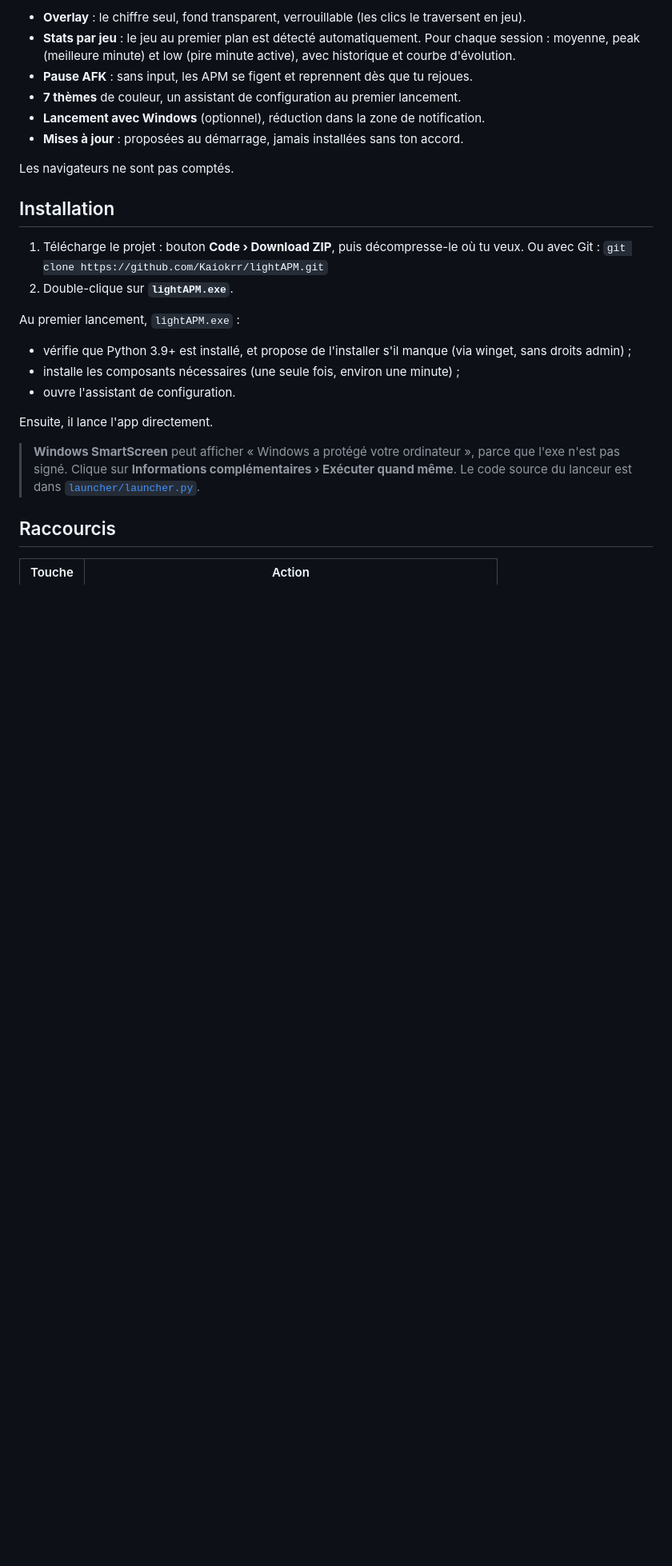
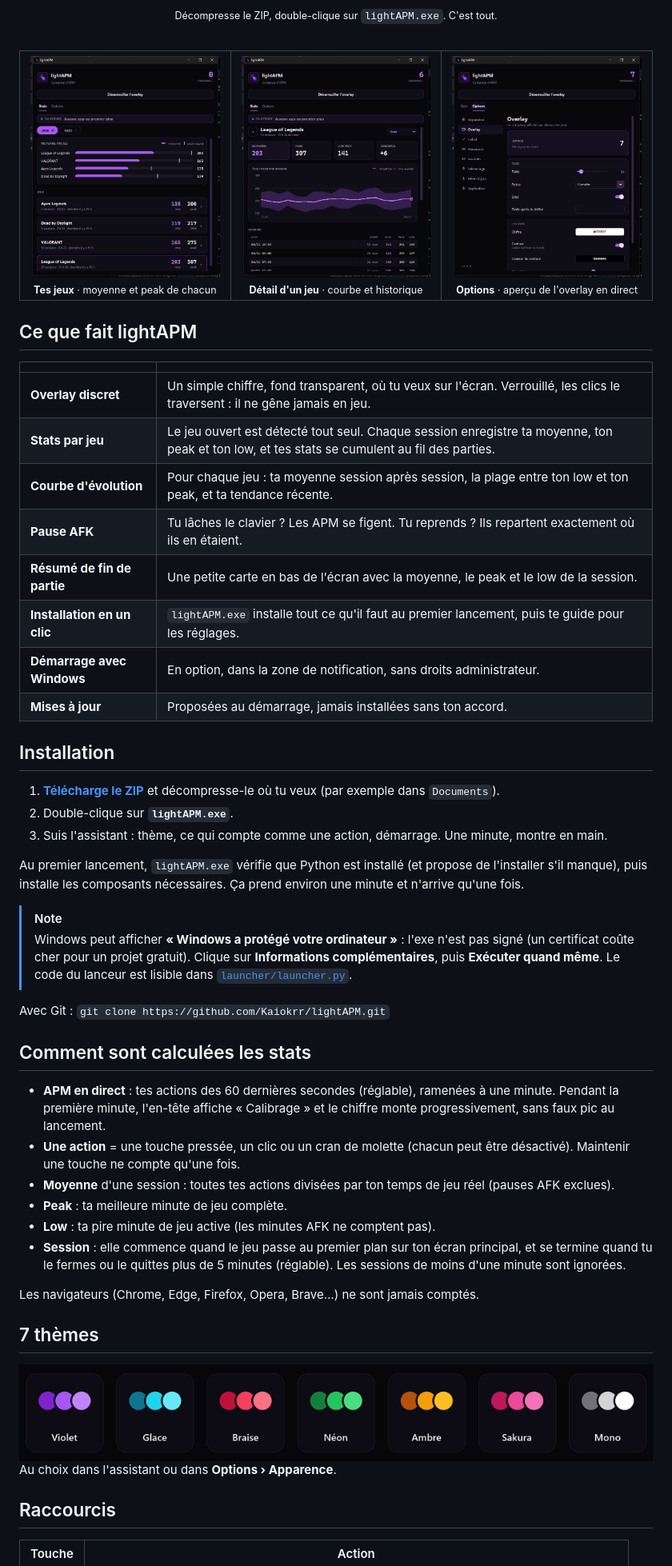
Before and after one commit to Kaiokrr/LightAPM, a Markdown page: README.md, the part around one of its changes. Shown at 80% size. Drawn GitHub-style; pictures changed too: docs/detail.png (added), docs/options.png, docs/stats.png; blank space fills up the shorter version.

```diff
--- a/README.md
+++ b/README.md
@@ -12,30 +15,66 @@ par jeu qui s'accumulent session après session.
 
-- **Overlay** : le chiffre seul, fond transparent, verrouillable (les clics le traversent en jeu).
-- **Stats par jeu** : le jeu au premier plan est détecté automatiquement. Pour chaque session : moyenne,
-  peak (meilleure minute) et low (pire minute active), avec historique et courbe d'évolution.
-- **Pause AFK** : sans input, les APM se figent et reprennent dès que tu rejoues.
-- **7 thèmes** de couleur, un assistant de configuration au premier lancement.
-- **Lancement avec Windows** (optionnel), réduction dans la zone de notification.
-- **Mises à jour** : proposées au démarrage, jamais installées sans ton accord.
+<sub>Décompresse le ZIP, double-clique sur <code>lightAPM.exe</code>. C'est tout.</sub>
 
-Les navigateurs ne sont pas comptés.
+</div>
+
+<br>
+
+<table>
+  <tr>
+    <td align="center" width="33%"><img src="docs/stats.png" alt="Onglet Stats : moyenne et peak record de chaque jeu"><br><sub><b>Tes jeux</b> · moyenne et peak de chacun</sub></td>
+    <td align="center" width="33%"><img src="docs/detail.png" alt="Détail d'un jeu : moyenne, peak, low, tendance, courbe et sessions"><br><sub><b>Détail d'un jeu</b> · courbe et historique</sub></td>
+    <td align="center" width="33%"><img src="docs/options.png" alt="Options rangées par catégorie avec aperçu de l'overlay"><br><sub><b>Options</b> · aperçu de l'overlay en direct</sub></td>
+  </tr>
+</table>
+
+## Ce que fait lightAPM
+
+| | |
+| --- | --- |
+| **Overlay discret** | Un simple chiffre, fond transparent, où tu veux sur l'écran. Verrouillé, les clics le traversent : il ne gêne jamais en jeu. |
+| **Stats par jeu** | Le jeu ouvert est détecté tout seul. Chaque session enregistre ta moyenne, ton peak et ton low, et tes stats se cumulent au fil des parties. |
+| **Courbe d'évolution** | Pour chaque jeu : ta moyenne session après session, la plage entre ton low et ton peak, et ta tendance récente. |
+| **Pause AFK** | Tu lâches le clavier ? Les APM se figent. Tu reprends ? Ils repartent exactement où ils en étaient. |
+| **Résumé de fin de partie** | Une petite carte en bas de l'écran avec la moyenne, le peak et le low de la session. |
+| **Installation en un clic** | `lightAPM.exe` installe tout ce qu'il faut au premier lancement, puis te guide pour les réglages. |
+| **Démarrage avec Windows** | En option, dans la zone de notification, sans droits administrateur. |
+| **Mises à jour** | Proposées au démarrage, jamais installées sans ton accord. |
 
 ## Installation
 
-1. Télécharge le projet : bouton **Code › Download ZIP**, puis décompresse-le où tu veux.
-   Ou avec Git : `git clone https://github.com/Kaiokrr/lightAPM.git`
+1. **[Télécharge le ZIP](https://github.com/Kaiokrr/lightAPM/archive/refs/heads/main.zip)** et décompresse-le où tu veux (par exemple dans `Documents`).
 2. Double-clique sur **`lightAPM.exe`**.
+3. Suis l'assistant : thème, ce qui compte comme une action, démarrage. Une minute, montre en main.
 
-Au premier lancement, `lightAPM.exe` :
-- vérifie que Python 3.9+ est installé, et propose de l'installer s'il manque (via winget, sans droits admin) ;
-- installe les composants nécessaires (une seule fois, environ une minute) ;
-- ouvre l'assistant de configuration.
+Au premier lancement, `lightAPM.exe` vérifie que Python est installé (et propose de l'installer s'il manque),
+puis installe les composants nécessaires. Ça prend environ une minute et n'arrive qu'une fois.
 
-Ensuite, il lance l'app directement.
+> [!NOTE]
+> Windows peut afficher **« Windows a protégé votre ordinateur »** : l'exe n'est pas signé (un certificat
+> coûte cher pour un projet gratuit). Clique sur **Informations complémentaires**, puis **Exécuter quand même**.
+> Le code du lanceur est lisible dans [`launcher/launcher.py`](launcher/launcher.py).
 
-> **Windows SmartScreen** peut afficher « Windows a protégé votre ordinateur », parce que l'exe n'est pas
-> signé. Clique sur **Informations complémentaires › Exécuter quand même**. Le code source du lanceur est dans
-> [`launcher/launcher.py`](launcher/launcher.py).
+Avec Git : `git clone https://github.com/Kaiokrr/lightAPM.git`
+
+## Comment sont calculées les stats
+
+- **APM en direct** : tes actions des 60 dernières secondes (réglable), ramenées à une minute. Pendant la première
+  minute, l'en-tête affiche « Calibrage » et le chiffre monte progressivement, sans faux pic au lancement.
+- **Une action** = une touche pressée, un clic ou un cran de molette (chacun peut être désactivé). Maintenir
+  une touche ne compte qu'une fois.
+- **Moyenne** d'une session : toutes tes actions divisées par ton temps de jeu réel (pauses AFK exclues).
+- **Peak** : ta meilleure minute de jeu complète.
+- **Low** : ta pire minute de jeu active (les minutes AFK ne comptent pas).
+- **Session** : elle commence quand le jeu passe au premier plan sur ton écran principal, et se termine quand
+  tu le fermes ou le quittes plus de 5 minutes (réglable). Les sessions de moins d'une minute sont ignorées.
+
+Les navigateurs (Chrome, Edge, Firefox, Opera, Brave…) ne sont jamais comptés.
+
+## 7 thèmes
+
+<img src="docs/themes.png" alt="Les 7 thèmes : Violet, Glace, Braise, Néon, Ambre, Sakura, Mono">
+
+Au choix dans l'assistant ou dans **Options › Apparence**.
 
 ## Raccourcis
 
```
Also changed, not shown: other parts of README.md (+66 -34 lines), 1 other file.
